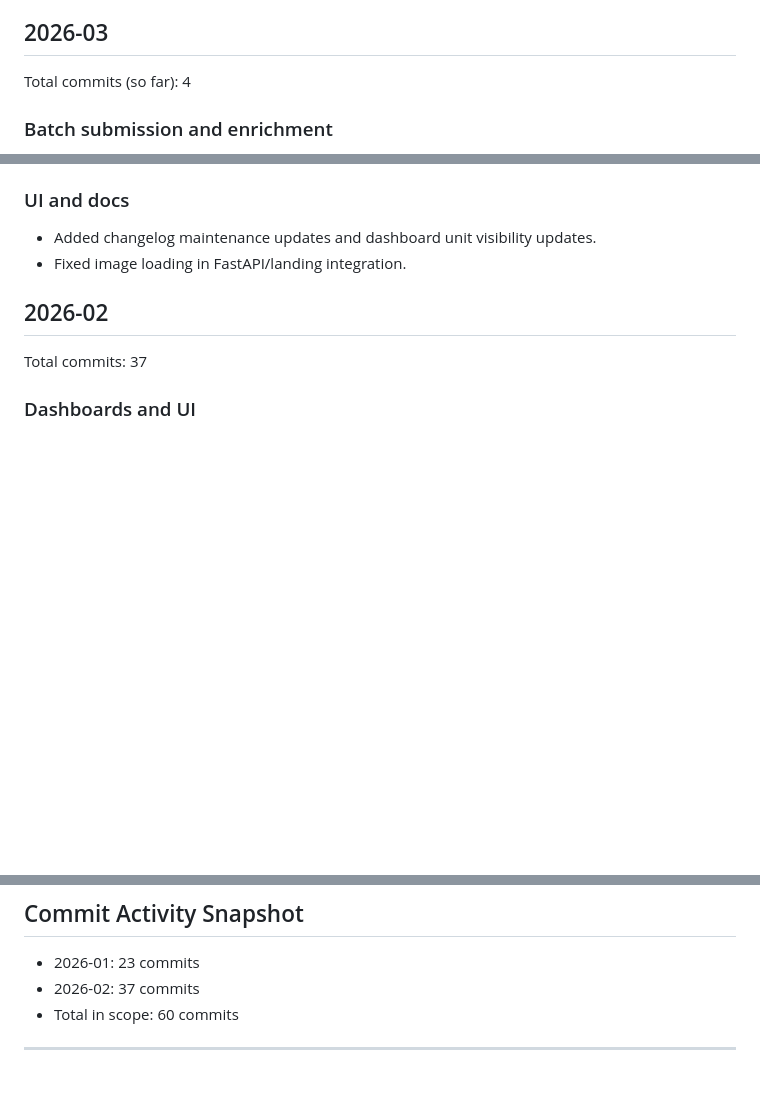
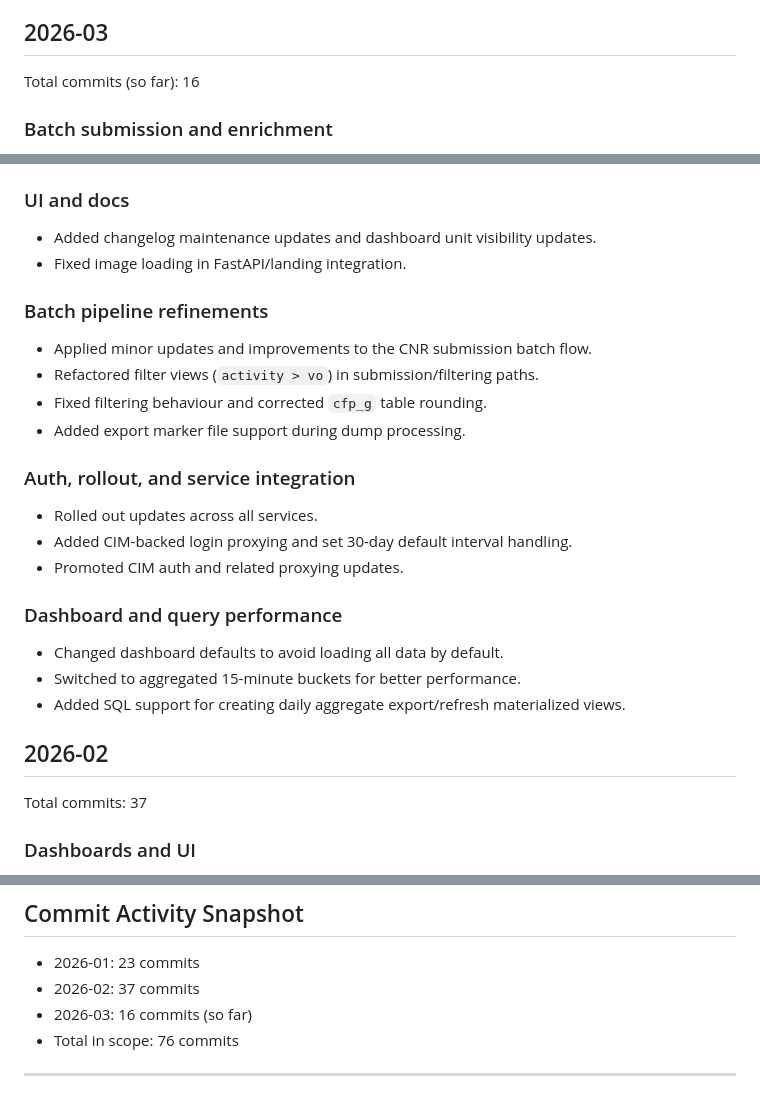
Before and after one commit to GreenDIGIT-project/GreenDIGIT-WP6-CIM-KPI-Pipeline, a Markdown page: CHANGELOG.md, 3 parts joined by grey strips. GitHub-like rendering; blank space fills up the shorter version.

Commit message:
Updating changelog.

```diff
--- a/CHANGELOG.md
+++ b/CHANGELOG.md
@@ -8,7 +8,7 @@ Scope of this file:
 
 ## 2026-03
 
-Total commits (so far): 4
+Total commits (so far): 16
 
 ### Batch submission and enrichment
 - Added KPI enrichment with cache support in batch submission flow.
@@ -26,6 +26,22 @@ Total commits (so far): 4
 ### UI and docs
 - Added changelog maintenance updates and dashboard unit visibility updates.
 - Fixed image loading in FastAPI/landing integration.
+
+### Batch pipeline refinements
+- Applied minor updates and improvements to the CNR submission batch flow.
+- Refactored filter views (`activity > vo`) in submission/filtering paths.
+- Fixed filtering behaviour and corrected `cfp_g` table rounding.
+- Added export marker file support during dump processing.
+
+### Auth, rollout, and service integration
+- Rolled out updates across all services.
+- Added CIM-backed login proxying and set 30-day default interval handling.
+- Promoted CIM auth and related proxying updates.
+
+### Dashboard and query performance
+- Changed dashboard defaults to avoid loading all data by default.
+- Switched to aggregated 15-minute buckets for better performance.
+- Added SQL support for creating daily aggregate export/refresh materialized views.
 
 ## 2026-02
 
@@ -89,6 +105,7 @@ Total commits: 23
 
 - 2026-01: 23 commits
 - 2026-02: 37 commits
-- Total in scope: 60 commits
+- 2026-03: 16 commits (so far)
+- Total in scope: 76 commits
 
 ---
```
Also changed, not shown: other parts of CHANGELOG.md (+1 -1 lines).
